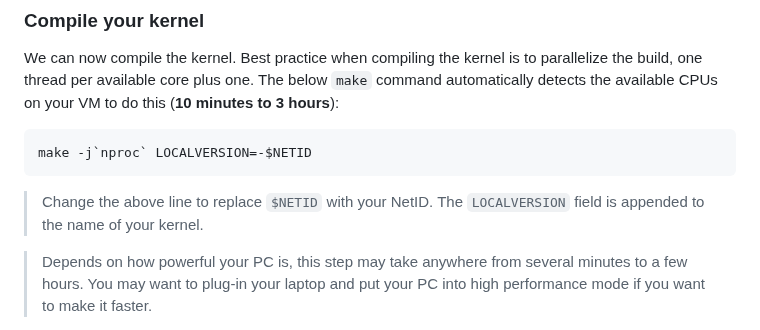
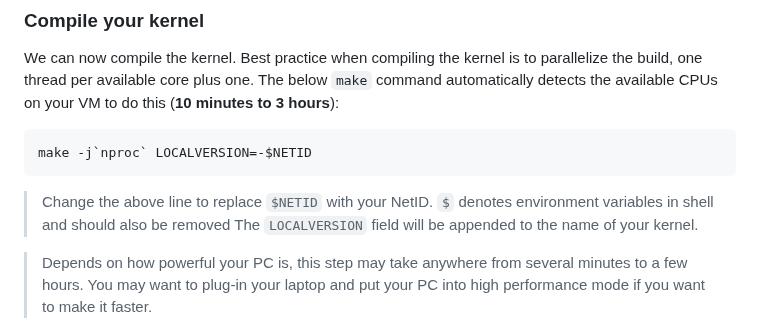
Before and after one commit to cs423-uiuc/cs423-uiuc.github.io, a Markdown page: fall25/mps/MP0.md, the part around the change. Rendered like a GitHub page.

Commit message:
explain on $

````diff
--- a/fall25/mps/MP0.md
+++ b/fall25/mps/MP0.md
@@ -238,7 +238,8 @@ make -j`nproc` LOCALVERSION=-$NETID
 ```
 
 > Change the above line to replace `$NETID` with your NetID.
-  The `LOCALVERSION` field is appended to the name of your kernel.
+  `$` denotes environment variables in shell and should also be removed
+  The `LOCALVERSION` field will be appended to the name of your kernel.
 
 > Depends on how powerful your PC is, this step may take anywhere from
   several minutes to a few hours. You may want to plug-in your laptop and
````
